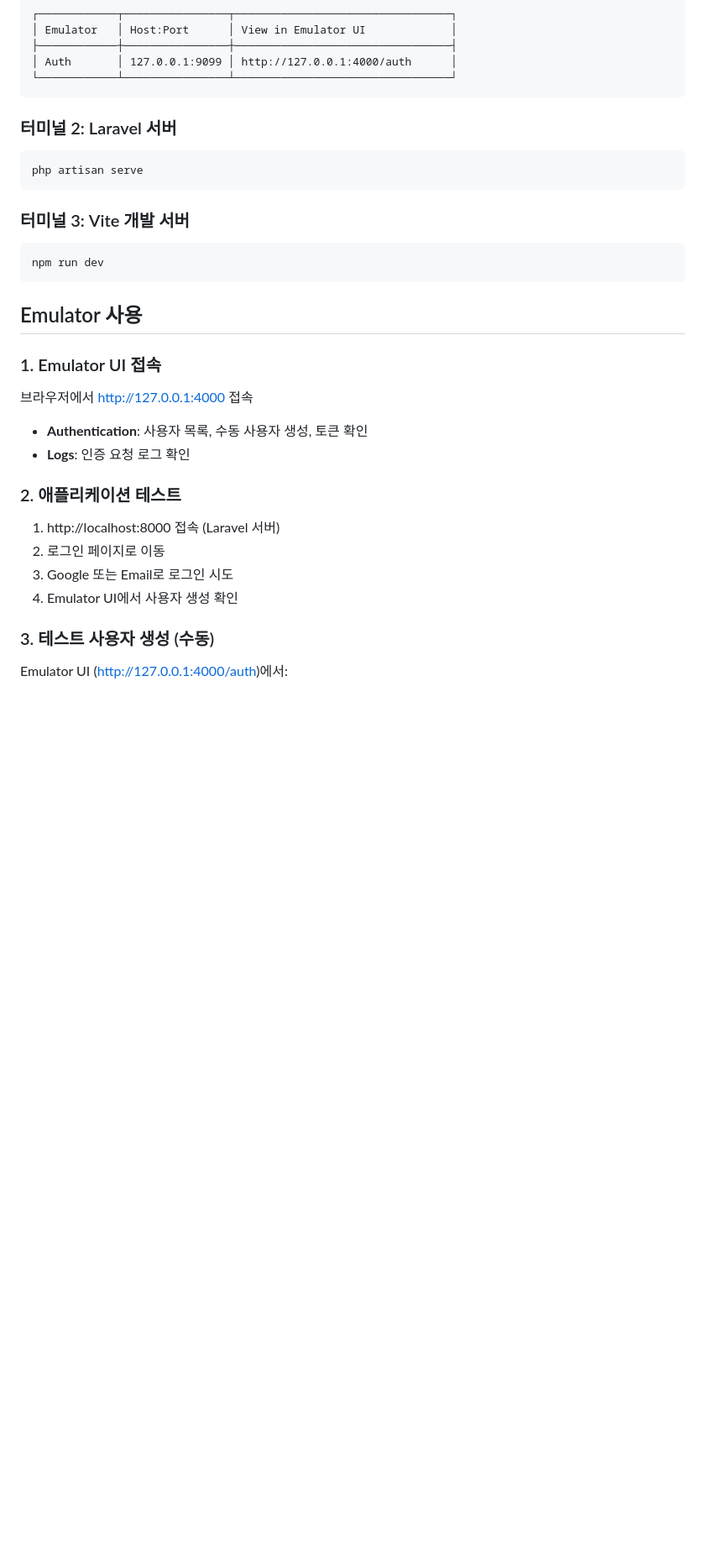
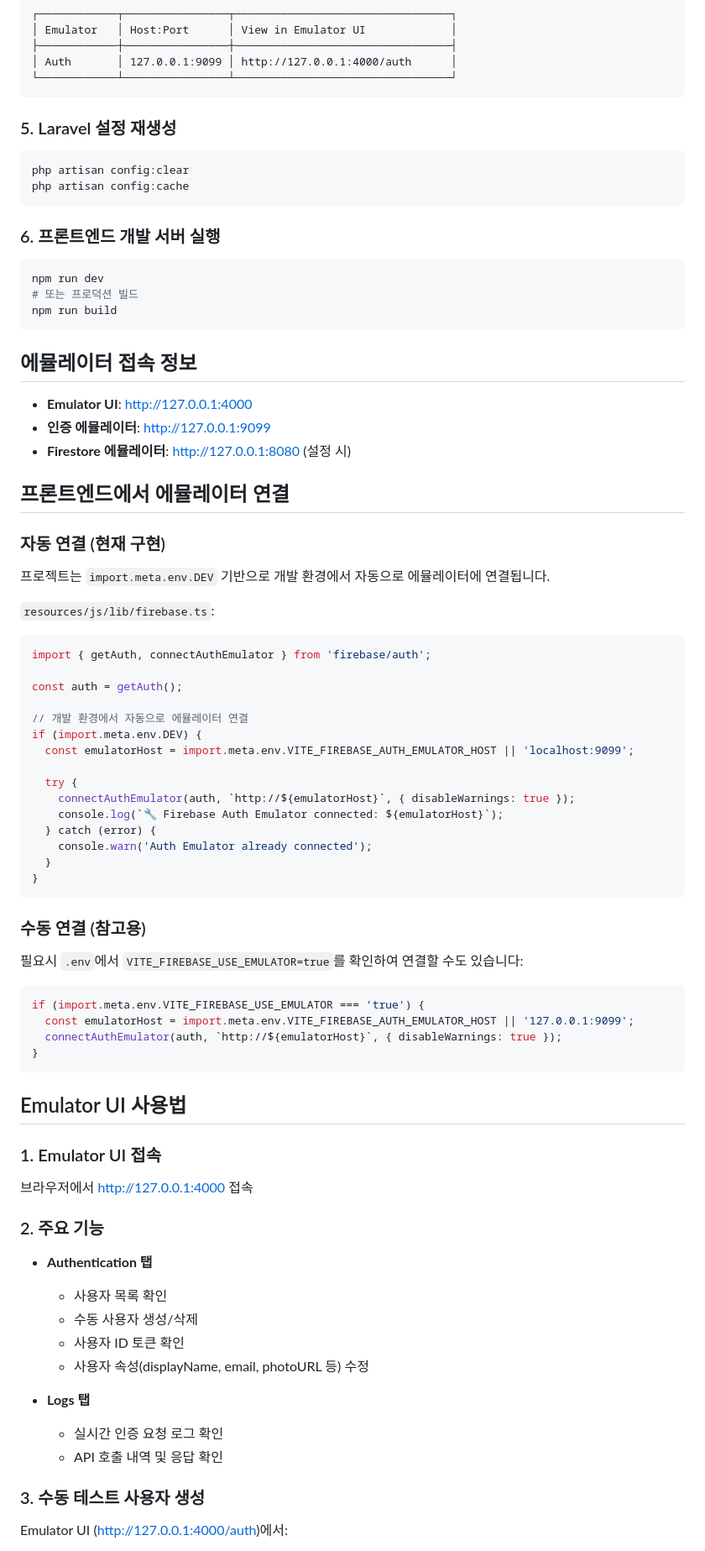
Before and after one commit to mx-olulo/olulo-mx-admin, a Markdown page: docs/firebase/emulator-guide.md, the part around one of its changes. Shown at 84% size. Rendered like a GitHub page; blank space fills up the shorter version.

````diff
--- a/docs/firebase/emulator-guide.md
+++ b/docs/firebase/emulator-guide.md
@@ -89,35 +109,83 @@ firebase emulators:start
 └────────────┴────────────────┴─────────────────────────────────┘
 ```
 
-### 터미널 2: Laravel 서버
+### 5. Laravel 설정 재생성
 
 ```bash
-php artisan serve
+php artisan config:clear
+php artisan config:cache
 ```
 
-### 터미널 3: Vite 개발 서버
+### 6. 프론트엔드 개발 서버 실행
 
 ```bash
 npm run dev
+# 또는 프로덕션 빌드
+npm run build
 ```
 
-## Emulator 사용
+## 에뮬레이터 접속 정보
+
+- **Emulator UI**: http://127.0.0.1:4000
+- **인증 에뮬레이터**: http://127.0.0.1:9099
+- **Firestore 에뮬레이터**: http://127.0.0.1:8080 (설정 시)
+
+## 프론트엔드에서 에뮬레이터 연결
+
+### 자동 연결 (현재 구현)
+
+프로젝트는 `import.meta.env.DEV` 기반으로 개발 환경에서 자동으로 에뮬레이터에 연결됩니다.
+
+`resources/js/lib/firebase.ts`:
+
+```typescript
+import { getAuth, connectAuthEmulator } from 'firebase/auth';
+
+const auth = getAuth();
+
+// 개발 환경에서 자동으로 에뮬레이터 연결
+if (import.meta.env.DEV) {
+  const emulatorHost = import.meta.env.VITE_FIREBASE_AUTH_EMULATOR_HOST || 'localhost:9099';
+
+  try {
+    connectAuthEmulator(auth, `http://${emulatorHost}`, { disableWarnings: true });
+    console.log(`🔧 Firebase Auth Emulator connected: ${emulatorHost}`);
+  } catch (error) {
+    console.warn('Auth Emulator already connected');
+  }
+}
+```
+
+### 수동 연결 (참고용)
+
+필요시 `.env`에서 `VITE_FIREBASE_USE_EMULATOR=true`를 확인하여 연결할 수도 있습니다:
+
+```javascript
+if (import.meta.env.VITE_FIREBASE_USE_EMULATOR === 'true') {
+  const emulatorHost = import.meta.env.VITE_FIREBASE_AUTH_EMULATOR_HOST || '127.0.0.1:9099';
+  connectAuthEmulator(auth, `http://${emulatorHost}`, { disableWarnings: true });
+}
+```
+
+## Emulator UI 사용법
 
 ### 1. Emulator UI 접속
 
 브라우저에서 http://127.0.0.1:4000 접속
 
-- **Authentication**: 사용자 목록, 수동 사용자 생성, 토큰 확인
-- **Logs**: 인증 요청 로그 확인
+### 2. 주요 기능
 
-### 2. 애플리케이션 테스트
+- **Authentication 탭**
+  - 사용자 목록 확인
+  - 수동 사용자 생성/삭제
+  - 사용자 ID 토큰 확인
+  - 사용자 속성(displayName, email, photoURL 등) 수정
 
-1. http://localhost:8000 접속 (Laravel 서버)
-2. 로그인 페이지로 이동
-3. Google 또는 Email로 로그인 시도
-4. Emulator UI에서 사용자 생성 확인
+- **Logs 탭**
+  - 실시간 인증 요청 로그 확인
+  - API 호출 내역 및 응답 확인
 
-### 3. 테스트 사용자 생성 (수동)
+### 3. 수동 테스트 사용자 생성
 
 Emulator UI (http://127.0.0.1:4000/auth)에서:
 
````
Also changed, not shown: other parts of docs/firebase/emulator-guide.md (+199 -53 lines), docs/firebase/emulator-setup.md (deleted, +0 -144 lines).
